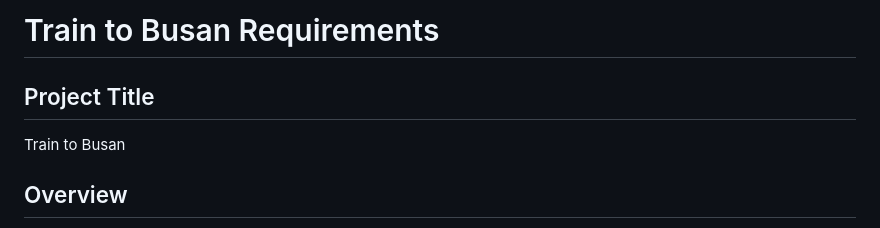
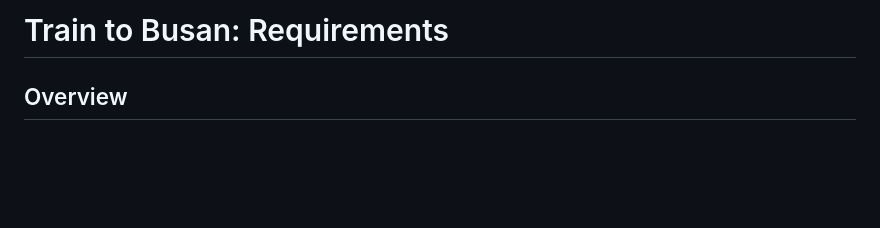
Before and after one commit to KamoliddinCS/TrainToBusan, a Markdown page: requirements.md, the part around the change. GitHub-like rendering; blank space fills up the shorter version.

Commit message:
Revise project title in requirements document
Updated project title and removed unnecessary lines.

```diff
--- a/requirements.md
+++ b/requirements.md
@@ -1,8 +1,4 @@
-# Train to Busan Requirements
-
-## Project Title
-
-Train to Busan
+# Train to Busan: Requirements
 
 ## Overview
 
```
